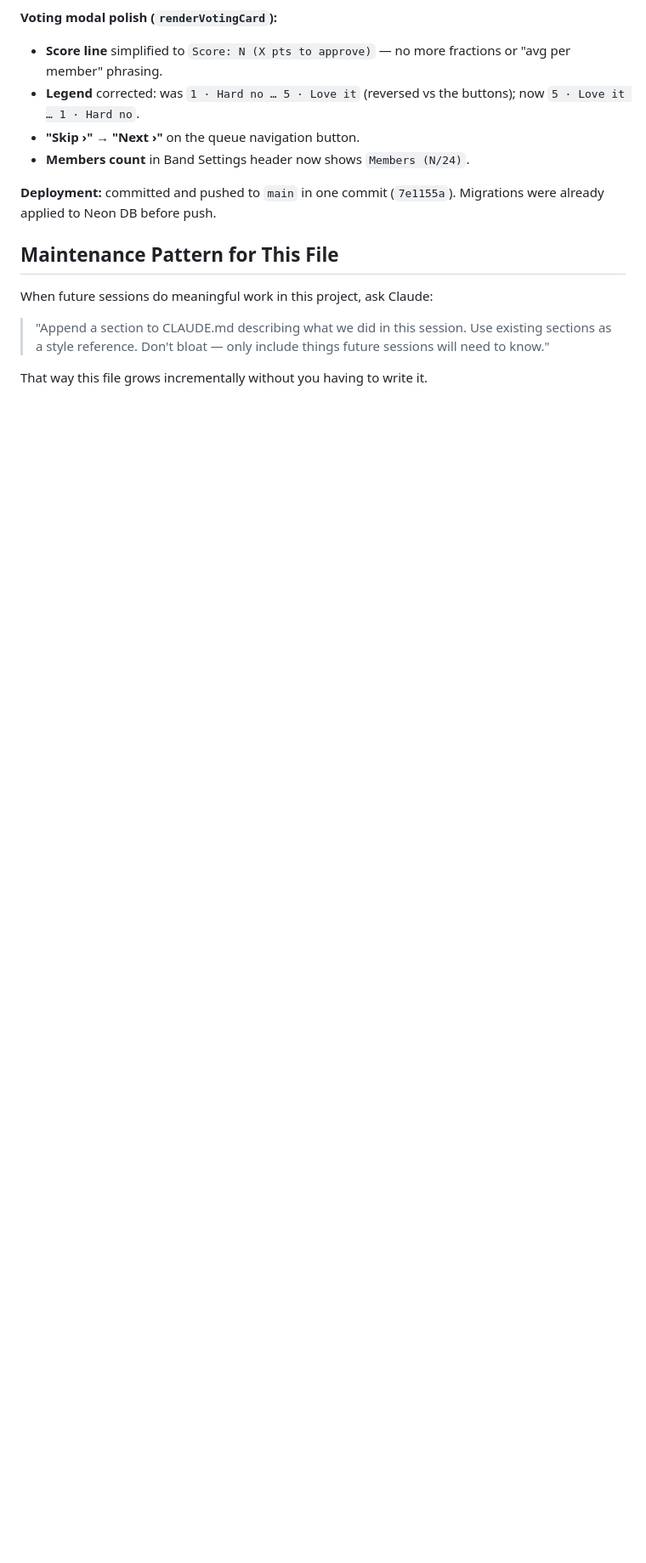
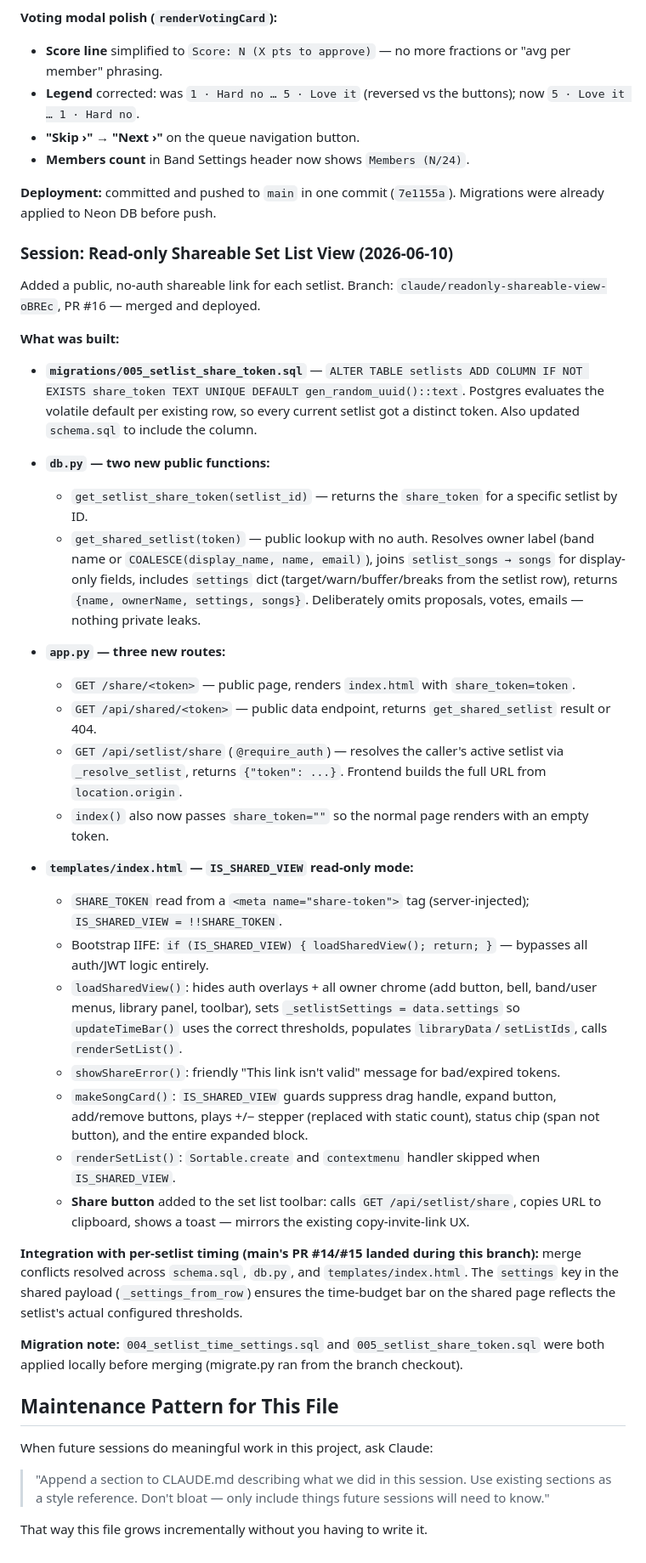
Before and after one commit to jmsyng/rehearsal-planner, a Markdown page: CLAUDE.md, the part around the change. Shown at 85% size. Rendered like a GitHub page; blank space fills up the shorter version.

Commit message:
docs: append session notes for read-only shareable set list view
https://claude.ai/code/session_01QBSxXnJ4NHycR1ENnELY97

```diff
--- a/CLAUDE.md
+++ b/CLAUDE.md
@@ -700,6 +700,37 @@ Added a "Sort By" control to the set list toolbar. **All in `templates/index.htm
 
 **Deployment:** committed and pushed to `main` in one commit (`7e1155a`). Migrations were already applied to Neon DB before push.
 
+### Session: Read-only Shareable Set List View (2026-06-10)
+
+Added a public, no-auth shareable link for each setlist. Branch: `claude/readonly-shareable-view-oBREc`, PR #16 — merged and deployed.
+
+**What was built:**
+
+- **`migrations/005_setlist_share_token.sql`** — `ALTER TABLE setlists ADD COLUMN IF NOT EXISTS share_token TEXT UNIQUE DEFAULT gen_random_uuid()::text`. Postgres evaluates the volatile default per existing row, so every current setlist got a distinct token. Also updated `schema.sql` to include the column.
+
+- **`db.py` — two new public functions:**
+  - `get_setlist_share_token(setlist_id)` — returns the `share_token` for a specific setlist by ID.
+  - `get_shared_setlist(token)` — public lookup with no auth. Resolves owner label (band name or `COALESCE(display_name, name, email)`), joins `setlist_songs → songs` for display-only fields, includes `settings` dict (target/warn/buffer/breaks from the setlist row), returns `{name, ownerName, settings, songs}`. Deliberately omits proposals, votes, emails — nothing private leaks.
+
+- **`app.py` — three new routes:**
+  - `GET /share/<token>` — public page, renders `index.html` with `share_token=token`.
+  - `GET /api/shared/<token>` — public data endpoint, returns `get_shared_setlist` result or 404.
+  - `GET /api/setlist/share` (`@require_auth`) — resolves the caller's active setlist via `_resolve_setlist`, returns `{"token": ...}`. Frontend builds the full URL from `location.origin`.
+  - `index()` also now passes `share_token=""` so the normal page renders with an empty token.
+
+- **`templates/index.html` — `IS_SHARED_VIEW` read-only mode:**
+  - `SHARE_TOKEN` read from a `<meta name="share-token">` tag (server-injected); `IS_SHARED_VIEW = !!SHARE_TOKEN`.
+  - Bootstrap IIFE: `if (IS_SHARED_VIEW) { loadSharedView(); return; }` — bypasses all auth/JWT logic entirely.
+  - `loadSharedView()`: hides auth overlays + all owner chrome (add button, bell, band/user menus, library panel, toolbar), sets `_setlistSettings = data.settings` so `updateTimeBar()` uses the correct thresholds, populates `libraryData`/`setListIds`, calls `renderSetList()`.
+  - `showShareError()`: friendly "This link isn't valid" message for bad/expired tokens.
+  - `makeSongCard()`: `IS_SHARED_VIEW` guards suppress drag handle, expand button, add/remove buttons, plays +/− stepper (replaced with static count), status chip (span not button), and the entire expanded block.
+  - `renderSetList()`: `Sortable.create` and `contextmenu` handler skipped when `IS_SHARED_VIEW`.
+  - **Share button** added to the set list toolbar: calls `GET /api/setlist/share`, copies URL to clipboard, shows a toast — mirrors the existing copy-invite-link UX.
+
+**Integration with per-setlist timing (main's PR #14/#15 landed during this branch):** merge conflicts resolved across `schema.sql`, `db.py`, and `templates/index.html`. The `settings` key in the shared payload (`_settings_from_row`) ensures the time-budget bar on the shared page reflects the setlist's actual configured thresholds.
+
+**Migration note:** `004_setlist_time_settings.sql` and `005_setlist_share_token.sql` were both applied locally before merging (migrate.py ran from the branch checkout).
+
 ## Maintenance Pattern for This File
 
 When future sessions do meaningful work in this project, ask Claude:
```
